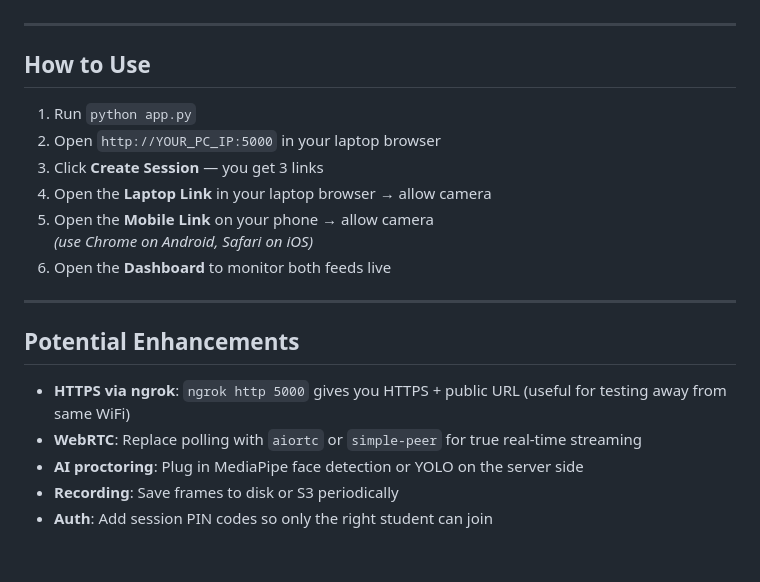
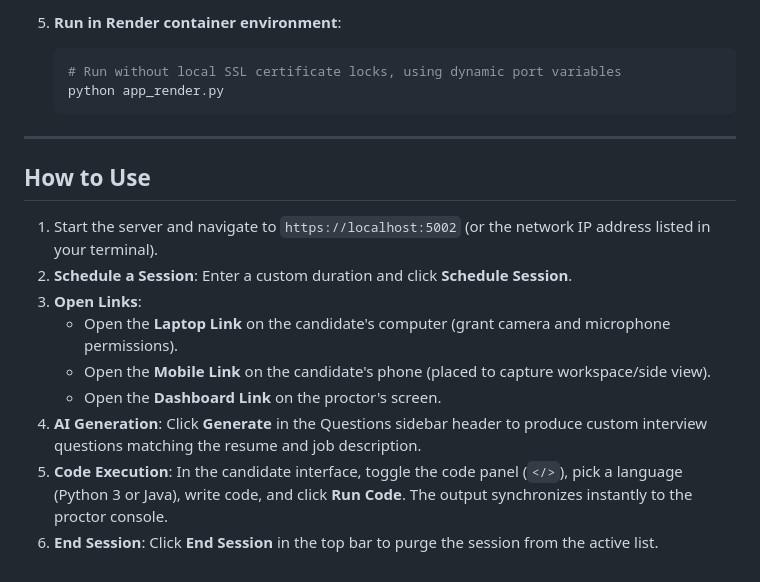
Before and after one commit to rSaiHarsha/exam_monitor, a Markdown page: README.md, the part around one of its changes. Drawn GitHub-style.

Commit message:
Update README.md with comprehensive FastAPI, WebRTC, and Judge0 documentation

````diff
--- a/README.md
+++ b/README.md
@@ -72,22 +72,19 @@ The server stores only the latest frame per device.
+5. **Run in Render container environment**:
+   ```bash
+   # Run without local SSL certificate locks, using dynamic port variables
+   python app_render.py
+   ```
 
 ---
 
 ## How to Use
 
-1. Run `python app.py`
-2. Open `http://YOUR_PC_IP:5000` in your laptop browser
-3. Click **Create Session** — you get 3 links
-4. Open the **Laptop Link** in your laptop browser → allow camera
-5. Open the **Mobile Link** on your phone → allow camera
-   *(use Chrome on Android, Safari on iOS)*
-6. Open the **Dashboard** to monitor both feeds live
-
----
-
-## Potential Enhancements
-
-- **HTTPS via ngrok**: `ngrok http 5000` gives you HTTPS + public URL (useful for testing away from same WiFi)
-- **WebRTC**: Replace polling with `aiortc` or `simple-peer` for true real-time streaming
-- **AI proctoring**: Plug in MediaPipe face detection or YOLO on the server side
-- **Recording**: Save frames to disk or S3 periodically
-- **Auth**: Add session PIN codes so only the right student can join
+1. Start the server and navigate to `https://localhost:5002` (or the network IP address listed in your terminal).
+2. **Schedule a Session**: Enter a custom duration and click **Schedule Session**.
+3. **Open Links**:
+   * Open the **Laptop Link** on the candidate's computer (grant camera and microphone permissions).
+   * Open the **Mobile Link** on the candidate's phone (placed to capture workspace/side view).
+   * Open the **Dashboard Link** on the proctor's screen.
+4. **AI Generation**: Click **Generate** in the Questions sidebar header to produce custom interview questions matching the resume and job description.
+5. **Code Execution**: In the candidate interface, toggle the code panel (`</>`), pick a language (Python 3 or Java), write code, and click **Run Code**. The output synchronizes instantly to the proctor console.
+6. **End Session**: Click **End Session** in the top bar to purge the session from the active list.
````
Also changed, not shown: other parts of README.md (+56 -56 lines).
